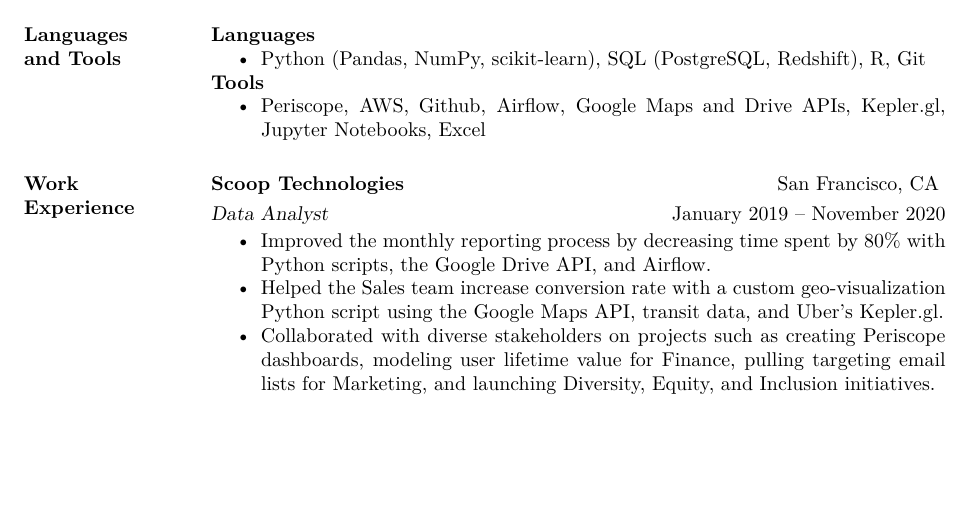
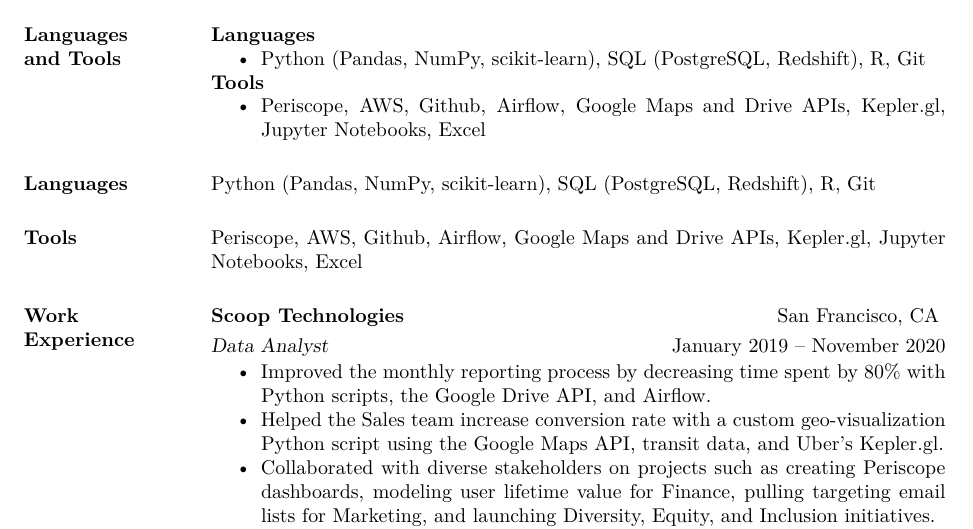
Before and after one commit to wfordh/resume, a LaTeX CV (fordhiggins_resume.tex): part of the page before the commit and part of page 1 of 2 after it, cut so that both start at the same text, the shorter picture padded with empty space. The pictures show the PDF file fordhiggins_resume.pdf that the author committed with the source.

Commit message:
Thu Dec  3 11:48:02 EST 2020

```diff
--- a/fordhiggins_resume.tex
+++ b/fordhiggins_resume.tex
@@ -43,6 +43,12 @@
 	\begin{itemize}
 		\item Periscope, AWS, Github, Airflow, Google Maps and Drive APIs, Kepler.gl, Jupyter Notebooks, Excel
 	\end{itemize}
+
+\section{Languages}
+	Python (Pandas, NumPy, scikit-learn), SQL (PostgreSQL, Redshift), R, Git
+
+\section{Tools}
+	Periscope, AWS, Github, Airflow, Google Maps and Drive APIs, Kepler.gl, Jupyter Notebooks, Excel
 
 
 \section{Work\\Experience}
```
Also changed, not shown: fordhiggins_resume.pdf.
